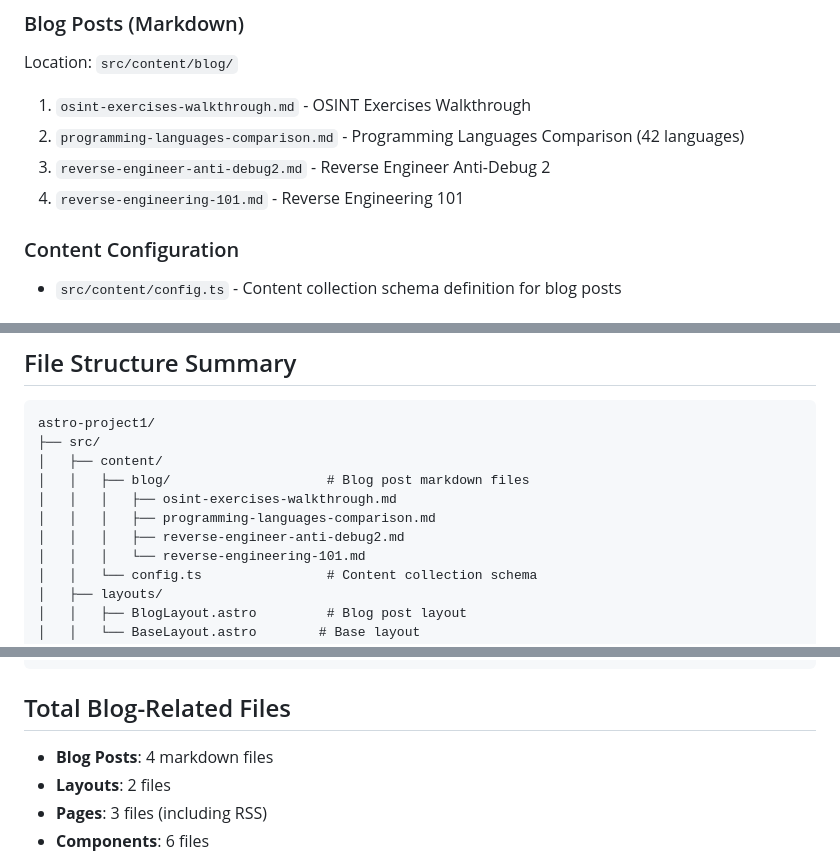
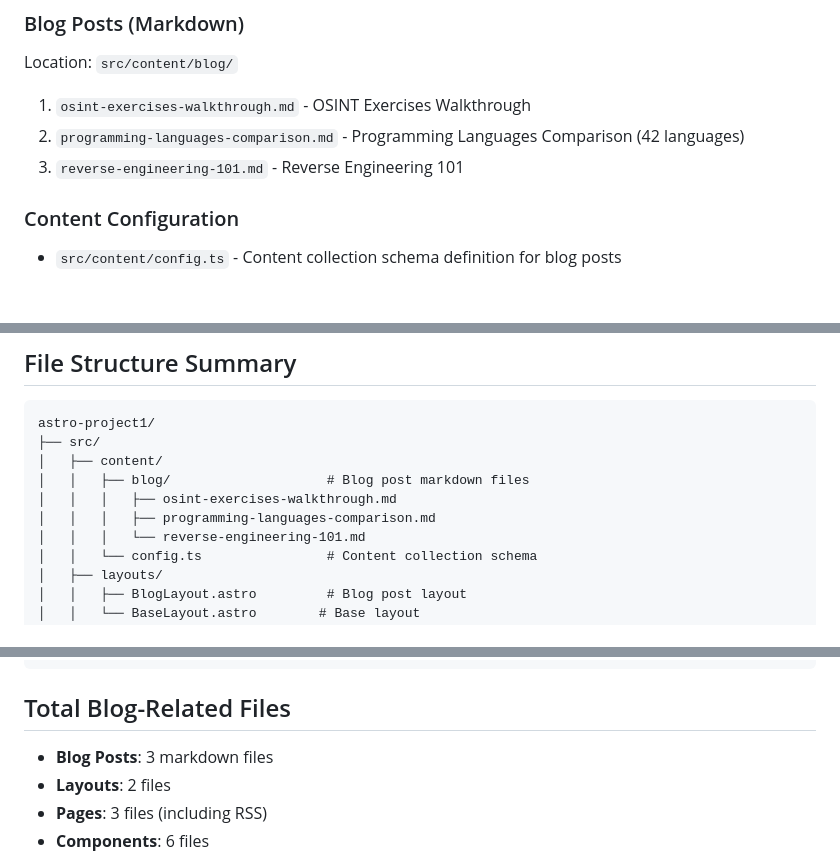
Before and after one commit to duskdem0n83/astro-project1, a Markdown page: BLOG_FILES_INDEX.md, 3 parts joined by grey strips. GitHub-like rendering.

Commit message:
Remove Reverse Engineer Anti-Debug2 blog post

```diff
--- a/BLOG_FILES_INDEX.md
+++ b/BLOG_FILES_INDEX.md
@@ -9,8 +9,7 @@ Location: `src/content/blog/`
 
 1. `osint-exercises-walkthrough.md` - OSINT Exercises Walkthrough
 2. `programming-languages-comparison.md` - Programming Languages Comparison (42 languages)
-3. `reverse-engineer-anti-debug2.md` - Reverse Engineer Anti-Debug 2
-4. `reverse-engineering-101.md` - Reverse Engineering 101
+3. `reverse-engineering-101.md` - Reverse Engineering 101
 
 ### Content Configuration
 - `src/content/config.ts` - Content collection schema definition for blog posts
@@ -72,7 +71,6 @@ astro-project1/
 │   │   ├── blog/                    # Blog post markdown files
 │   │   │   ├── osint-exercises-walkthrough.md
 │   │   │   ├── programming-languages-comparison.md
-│   │   │   ├── reverse-engineer-anti-debug2.md
 │   │   │   └── reverse-engineering-101.md
 │   │   └── config.ts                # Content collection schema
 │   ├── layouts/
@@ -106,7 +104,7 @@ astro-project1/
 
 ## Total Blog-Related Files
 
-- **Blog Posts**: 4 markdown files
+- **Blog Posts**: 3 markdown files
 - **Layouts**: 2 files
 - **Pages**: 3 files (including RSS)
 - **Components**: 6 files
```
Also changed, not shown: 1 other file.
